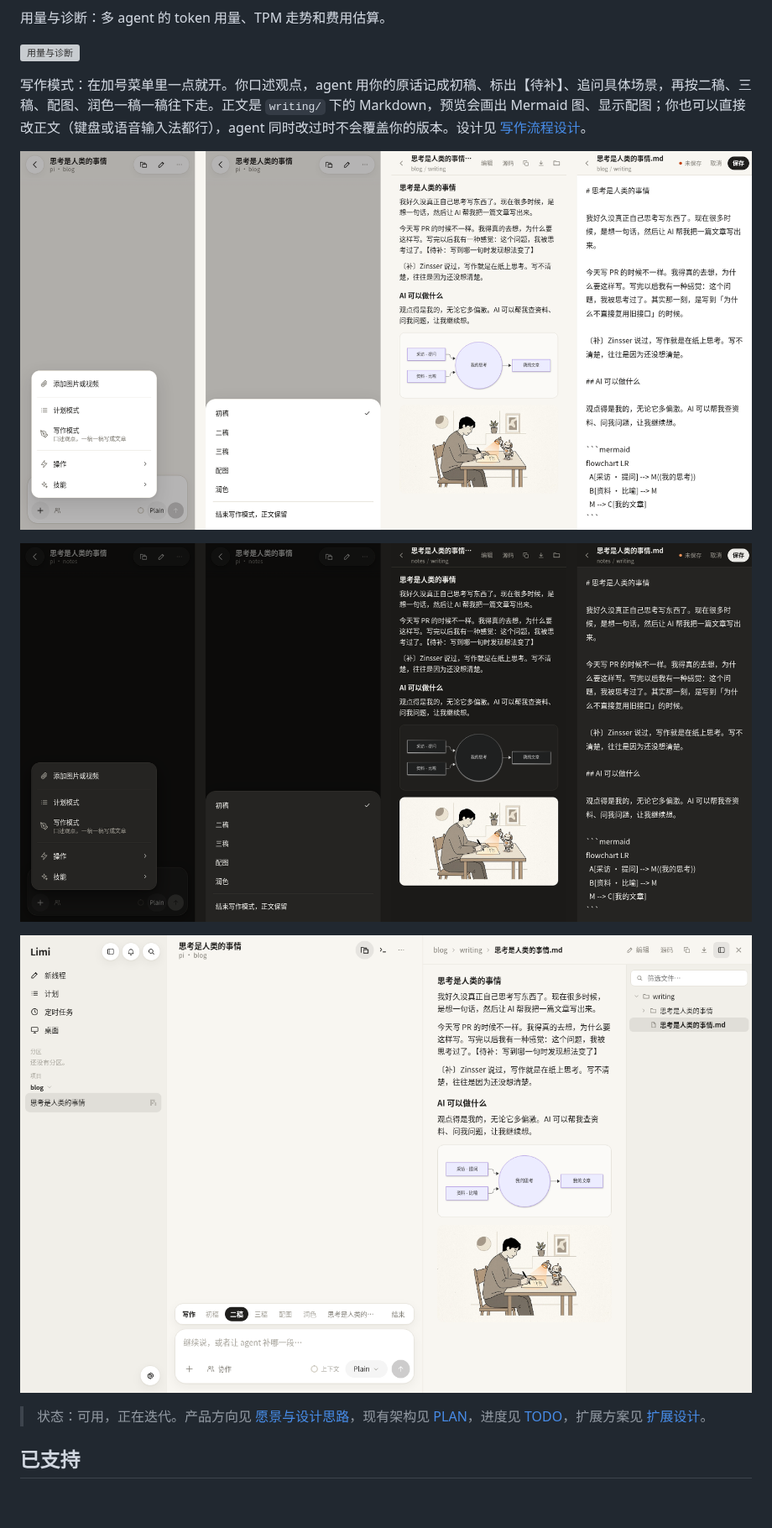
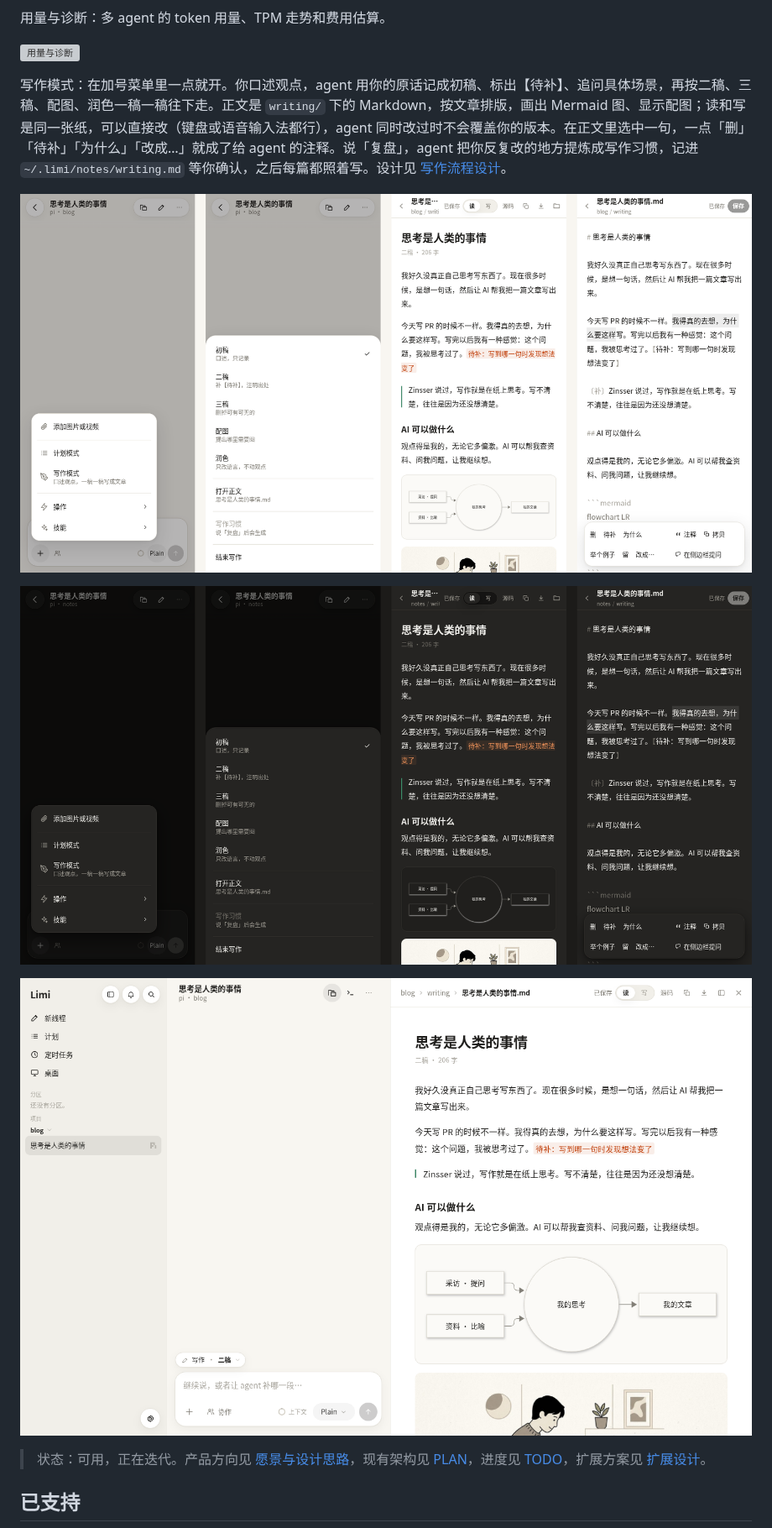
Before and after one commit to Littlezjh/calli, a Markdown page: README.md, the part around one of its changes. Shown at 84% size. GitHub-like rendering; pictures changed too: docs/screenshots/writing-dark.png, docs/screenshots/writing-desktop-light.png, docs/screenshots/writing-light.png; blank space fills up the shorter version; grey boxes are pictures that could not be loaded.

Commit message:
docs: writing mode v2 screenshots and README
Co-Authored-By: Claude Opus 5.5 <noreply@anthropic.com>

```diff
--- a/README.md
+++ b/README.md
@@ -39,5 +39,5 @@ Limi 不动 agent 本身的目录、配置和会话，装好即用。名字来
 
 ![用量与诊断](docs/screenshots/usage-light.png)
 
-写作模式：在加号菜单里一点就开。你口述观点，agent 用你的原话记成初稿、标出【待补】、追问具体场景，再按二稿、三稿、配图、润色一稿一稿往下走。正文是 `writing/` 下的 Markdown，预览会画出 Mermaid 图、显示配图；你也可以直接改正文（键盘或语音输入法都行），agent 同时改过时不会覆盖你的版本。设计见 [写作流程设计](docs/writing-design.md)。
+写作模式：在加号菜单里一点就开。你口述观点，agent 用你的原话记成初稿、标出【待补】、追问具体场景，再按二稿、三稿、配图、润色一稿一稿往下走。正文是 `writing/` 下的 Markdown，按文章排版，画出 Mermaid 图、显示配图；读和写是同一张纸，可以直接改（键盘或语音输入法都行），agent 同时改过时不会覆盖你的版本。在正文里选中一句，一点「删」「待补」「为什么」「改成…」就成了给 agent 的注释。说「复盘」，agent 把你反复改的地方提炼成写作习惯，记进 `~/.limi/notes/writing.md` 等你确认，之后每篇都照着写。设计见 [写作流程设计](docs/writing-design.md)。
 
```
Also changed, not shown: other parts of README.md (+1 -1 lines), docs/TODO.md (+3 -1 lines).
